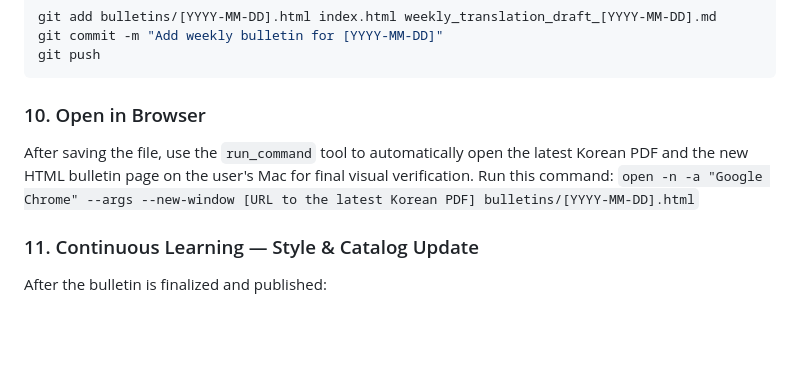
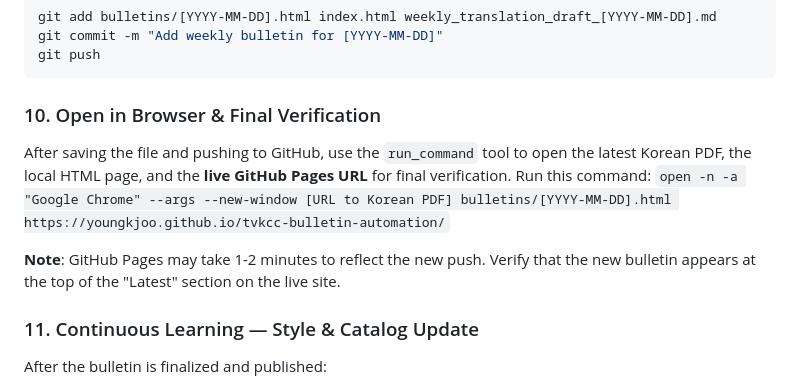
Before and after one commit to youngkjoo/tvkcc-bulletin-automation, a Markdown page: tvkcc_bulletin.md, the part around the change. Drawn GitHub-style; blank space fills up the shorter version.

Commit message:
Include live site verification in workflow

````diff
--- a/tvkcc_bulletin.md
+++ b/tvkcc_bulletin.md
@@ -92,10 +92,12 @@ git commit -m "Add weekly bulletin for [YYYY-MM-DD]"
 git push
 ```
 
-### 10. Open in Browser
-After saving the file, use the `run_command` tool to automatically open the latest Korean PDF and the new HTML bulletin page on the user's Mac for final visual verification.
+### 10. Open in Browser & Final Verification
+After saving the file and pushing to GitHub, use the `run_command` tool to open the latest Korean PDF, the local HTML page, and the **live GitHub Pages URL** for final verification.
 Run this command:
-`open -n -a "Google Chrome" --args --new-window [URL to the latest Korean PDF] bulletins/[YYYY-MM-DD].html`
+`open -n -a "Google Chrome" --args --new-window [URL to Korean PDF] bulletins/[YYYY-MM-DD].html https://youngkjoo.github.io/tvkcc-bulletin-automation/`
+
+**Note**: GitHub Pages may take 1-2 minutes to reflect the new push. Verify that the new bulletin appears at the top of the "Latest" section on the live site.
 
 ### 11. Continuous Learning — Style & Catalog Update
 After the bulletin is finalized and published:
````
